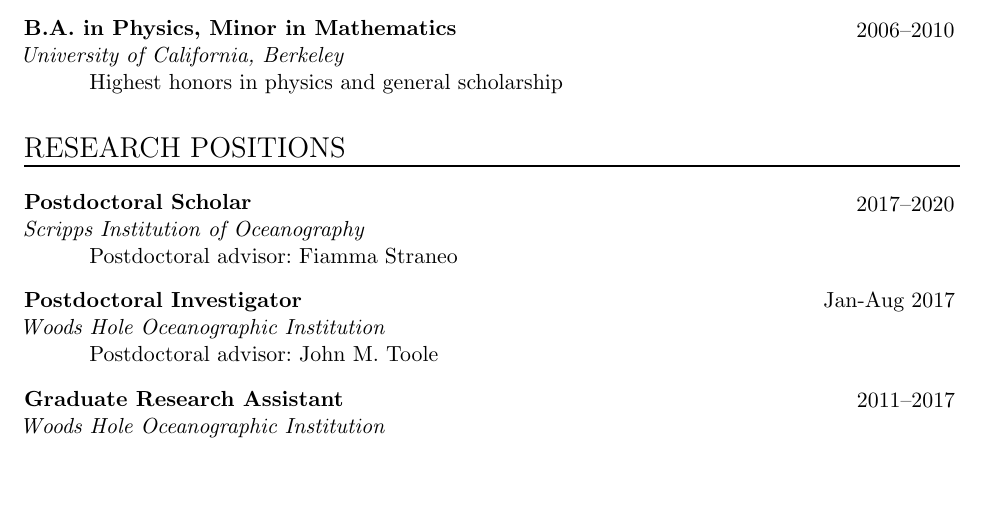
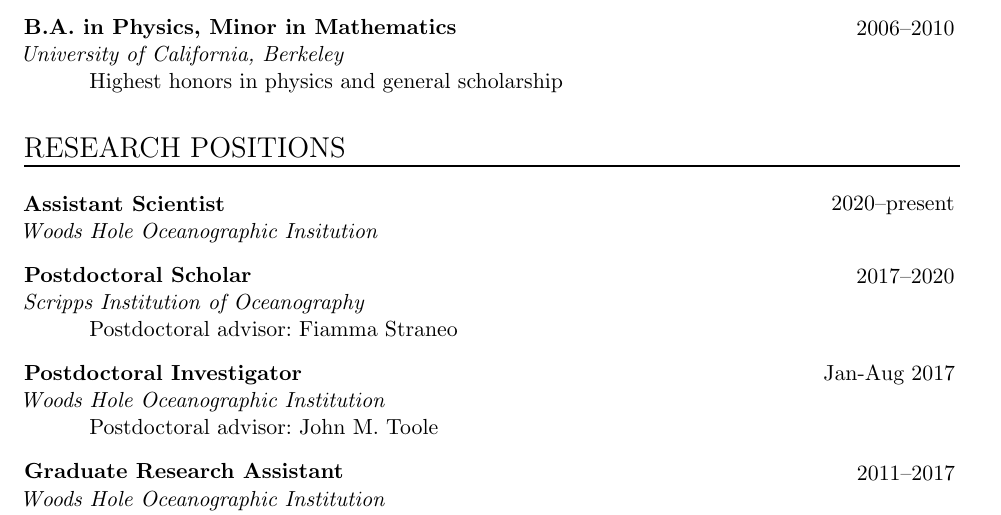
Before and after one commit to ilebras/LeBras_CV, a LaTeX CV (CV_ilebras.tex): part of page 1 of 6, cut so that both start at the same text, the shorter picture padded with empty space. Compiled offline with pdfLaTeX.

Commit message:
added Assistant scientist position

```diff
--- a/CV_ilebras.tex
+++ b/CV_ilebras.tex
@@ -132,6 +132,10 @@
 %%% Work experience
 %%% ------------------------------------------------------------
 \NewPart{Research Positions}{}
+
+\EducationEntry{{Assistant Scientist}}{2020--present}{Woods Hole Oceanographic Insitution}{}
+
+\sepspace
 
 \EducationEntry{{Postdoctoral Scholar}}{2017--2020}{Scripps Institution of Oceanography}{Postdoctoral advisor: Fiamma Straneo}
 
```
Also changed, not shown: CV_ilebras.pdf, 3 other files.
